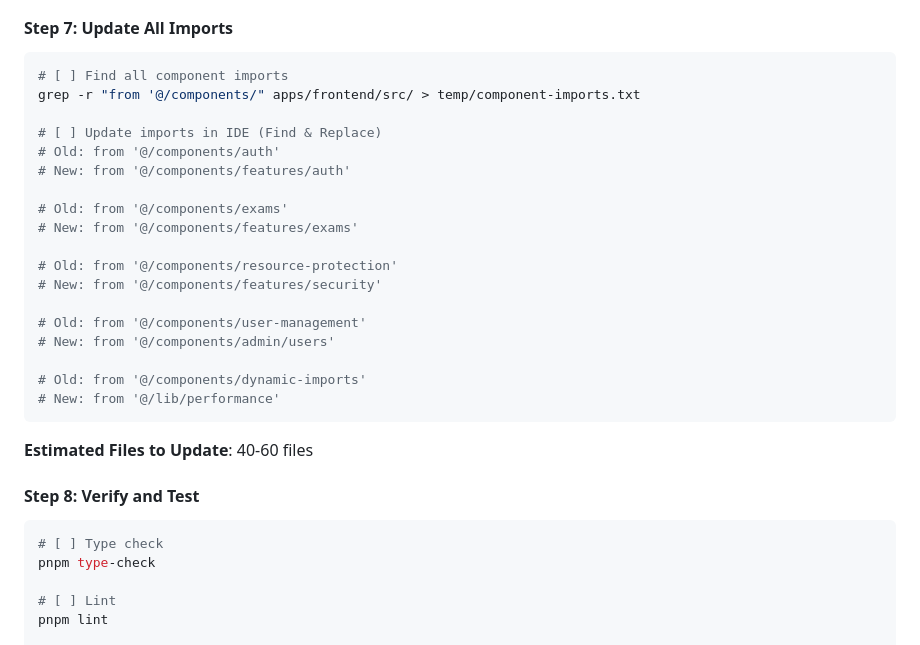
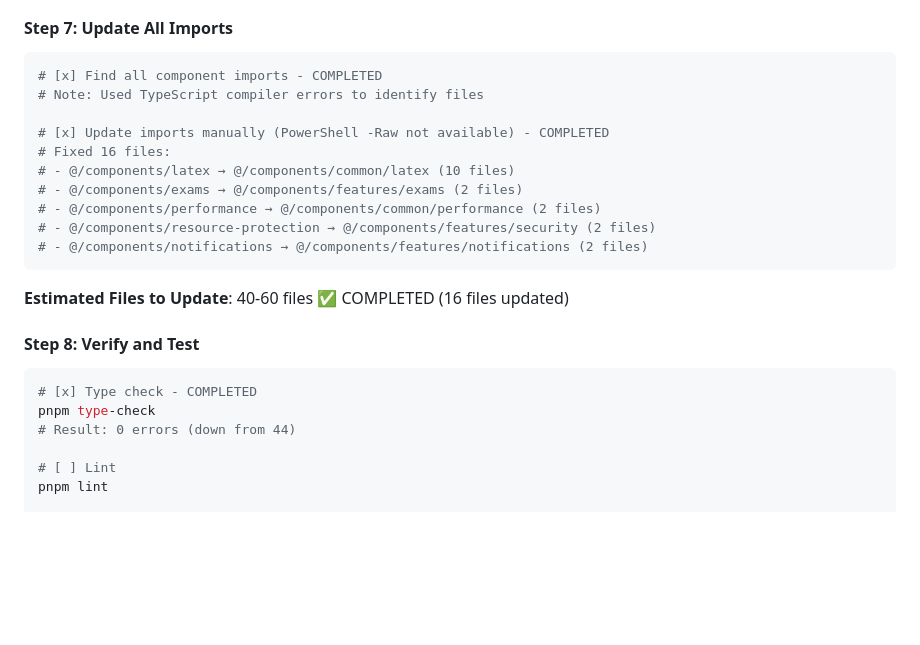
Before and after one commit to TuLinh-NyNus/NyNus-BOO, a Markdown page: docs/checklist/analyzeFE.md, the part around one of its changes. GitHub-like rendering; blank space fills up the shorter version.

````diff
--- a/docs/checklist/analyzeFE.md
+++ b/docs/checklist/analyzeFE.md
@@ -816,32 +813,25 @@ mv apps/frontend/src/components/performance apps/frontend/src/components/common/
 
 #### Step 7: Update All Imports
 ```bash
-# [ ] Find all component imports
-grep -r "from '@/components/" apps/frontend/src/ > temp/component-imports.txt
-
-# [ ] Update imports in IDE (Find & Replace)
-# Old: from '@/components/auth'
-# New: from '@/components/features/auth'
-
-# Old: from '@/components/exams'
-# New: from '@/components/features/exams'
-
-# Old: from '@/components/resource-protection'
-# New: from '@/components/features/security'
-
-# Old: from '@/components/user-management'
-# New: from '@/components/admin/users'
-
-# Old: from '@/components/dynamic-imports'
-# New: from '@/lib/performance'
-```
-
-**Estimated Files to Update**: 40-60 files
+# [x] Find all component imports - COMPLETED
+# Note: Used TypeScript compiler errors to identify files
+
+# [x] Update imports manually (PowerShell -Raw not available) - COMPLETED
+# Fixed 16 files:
+# - @/components/latex → @/components/common/latex (10 files)
+# - @/components/exams → @/components/features/exams (2 files)
+# - @/components/performance → @/components/common/performance (2 files)
+# - @/components/resource-protection → @/components/features/security (2 files)
+# - @/components/notifications → @/components/features/notifications (2 files)
+```
+
+**Estimated Files to Update**: 40-60 files ✅ COMPLETED (16 files updated)
 
 #### Step 8: Verify and Test
 ```bash
-# [ ] Type check
+# [x] Type check - COMPLETED
 pnpm type-check
+# Result: 0 errors (down from 44)
 
 # [ ] Lint
 pnpm lint
````
Also changed, not shown: other parts of docs/checklist/analyzeFE.md (+32 -35 lines).
